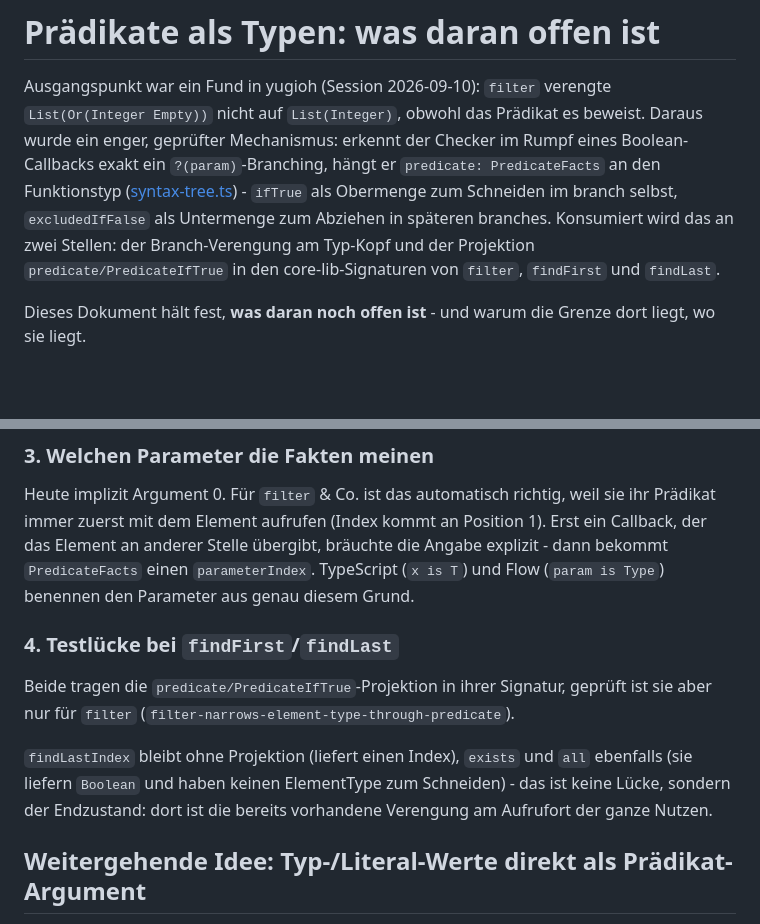
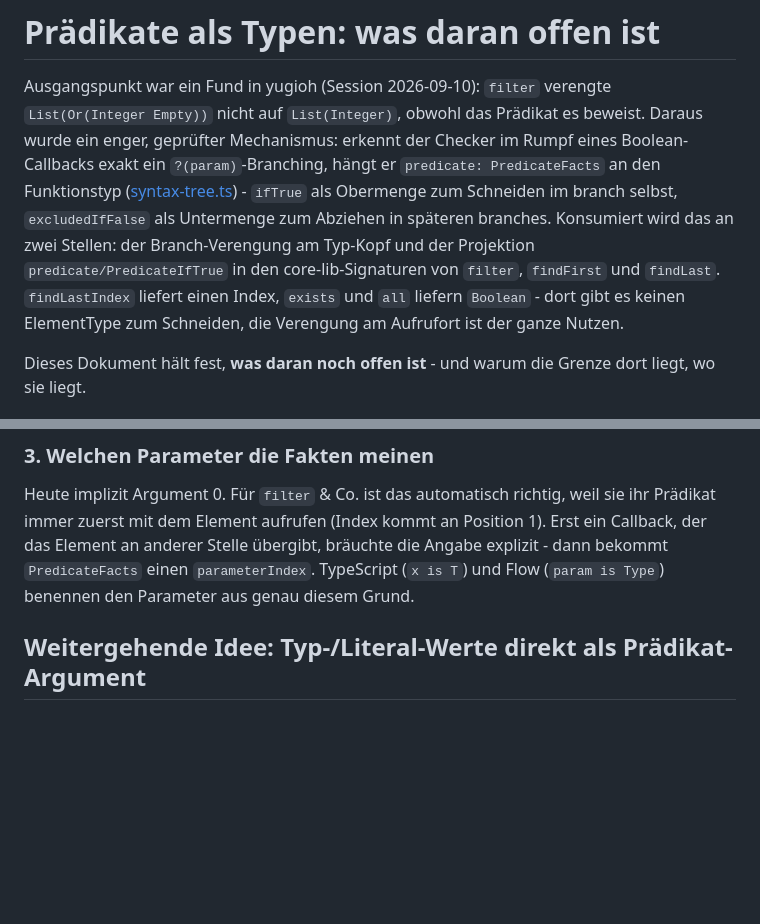
Before and after one commit to JulianXander/jul-compiler, a Markdown page: docs/predicate-types-and-filter-narrowing.md, 2 parts joined by grey strips. Drawn GitHub-style; blank space fills up the shorter version.

```diff
--- a/docs/predicate-types-and-filter-narrowing.md
+++ b/docs/predicate-types-and-filter-narrowing.md
@@ -7,7 +7,9 @@ ein enger, geprüfter Mechanismus: erkennt der Checker im Rumpf eines Boolean-Ca
 ([syntax-tree.ts](../src/syntax-tree.ts)) - `ifTrue` als Obermenge zum Schneiden im branch selbst,
 `excludedIfFalse` als Untermenge zum Abziehen in späteren branches. Konsumiert wird das an zwei
 Stellen: der Branch-Verengung am Typ-Kopf und der Projektion `predicate/PredicateIfTrue` in den
-core-lib-Signaturen von `filter`, `findFirst` und `findLast`.
+core-lib-Signaturen von `filter`, `findFirst` und `findLast`. `findLastIndex` liefert einen Index,
+`exists` und `all` liefern `Boolean` - dort gibt es keinen ElementType zum Schneiden, die
+Verengung am Aufrufort ist der ganze Nutzen.
 
 Dieses Dokument hält fest, **was daran noch offen ist** - und warum die Grenze dort liegt, wo sie
 liegt.
@@ -92,15 +94,6 @@ immer zuerst mit dem Element aufrufen (Index kommt an Position 1). Erst ein Call
 Element an anderer Stelle übergibt, bräuchte die Angabe explizit - dann bekommt `PredicateFacts`
 einen `parameterIndex`. TypeScript (`x is T`) und Flow (`param is Type`) benennen den Parameter
 aus genau diesem Grund.
-
-### 4. Testlücke bei `findFirst`/`findLast`
-
-Beide tragen die `predicate/PredicateIfTrue`-Projektion in ihrer Signatur, geprüft ist sie aber
-nur für `filter` (`filter-narrows-element-type-through-predicate`).
-
-`findLastIndex` bleibt ohne Projektion (liefert einen Index), `exists` und `all` ebenfalls (sie
-liefern `Boolean` und haben keinen ElementType zum Schneiden) - das ist keine Lücke, sondern der
-Endzustand: dort ist die bereits vorhandene Verengung am Aufrufort der ganze Nutzen.
 
 ## Weitergehende Idee: Typ-/Literal-Werte direkt als Prädikat-Argument
 
```
